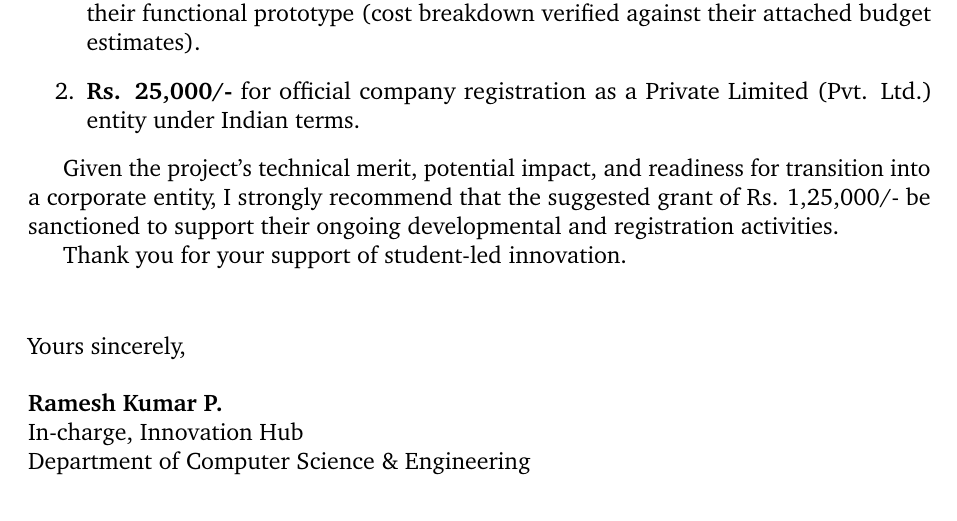
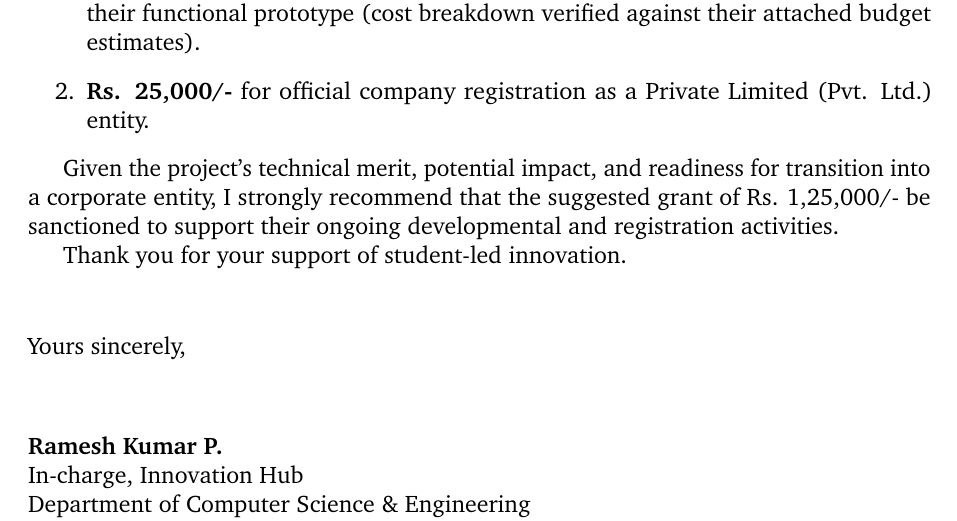
Before and after one commit to krazykarthik2/permission_letter, a LaTeX document (recommendation_innovation_hub.tex): part of the page, cut so that both start at the same text. Compiled offline with pdfLaTeX.

Commit message:
Remove Indian terms wording and increase signature spacing in recommendation letters

```diff
--- a/recommendation_innovation_hub.tex
+++ b/recommendation_innovation_hub.tex
@@ -51,7 +51,7 @@ I have closely monitored and evaluated the development of their prototype.
 The proposed budget of Rs. 1,25,000/- has been reviewed by the Innovation Hub committee and is structured as follows:
 \begin{enumerate}
     \item \textbf{Rs. 1,00,000/-} for the ongoing development, hardware upgrades, and testing of their functional prototype (cost breakdown verified against their attached budget estimates).
-    \item \textbf{Rs. 25,000/-} for official company registration as a Private Limited (Pvt. Ltd.) entity under Indian terms.
+    \item \textbf{Rs. 25,000/-} for official company registration as a Private Limited (Pvt. Ltd.) entity.
 \end{enumerate}
 
 Given the project's technical merit, potential impact, and readiness for transition into a corporate entity, I strongly recommend that the suggested grant of Rs. 1,25,000/- be sanctioned to support their ongoing developmental and registration activities.
@@ -62,7 +62,7 @@ Thank you for your support of student-led innovation.
 
 \begin{flushleft}
     Yours sincerely, \\
-    \vspace{1.2em}
+    \vspace{3em}
     \textbf{Ramesh Kumar P.} \\
     In-charge, Innovation Hub \\
     Department of Computer Science \& Engineering \\
```
Also changed, not shown: request_letter.tex (+1 -1 lines), recommendation_hod.pdf, recommendation_innovation_hub.pdf, request_letter.pdf.
